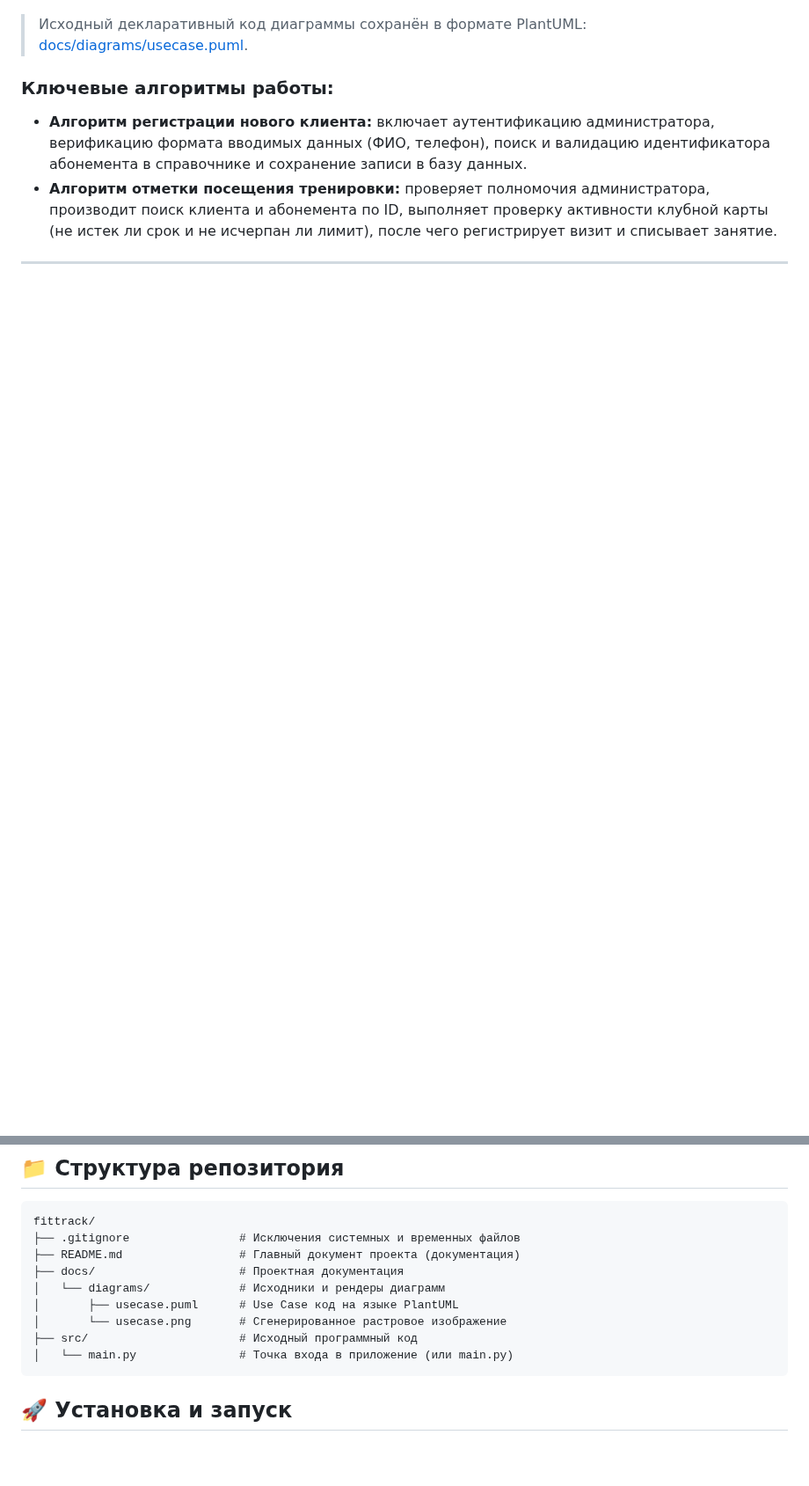
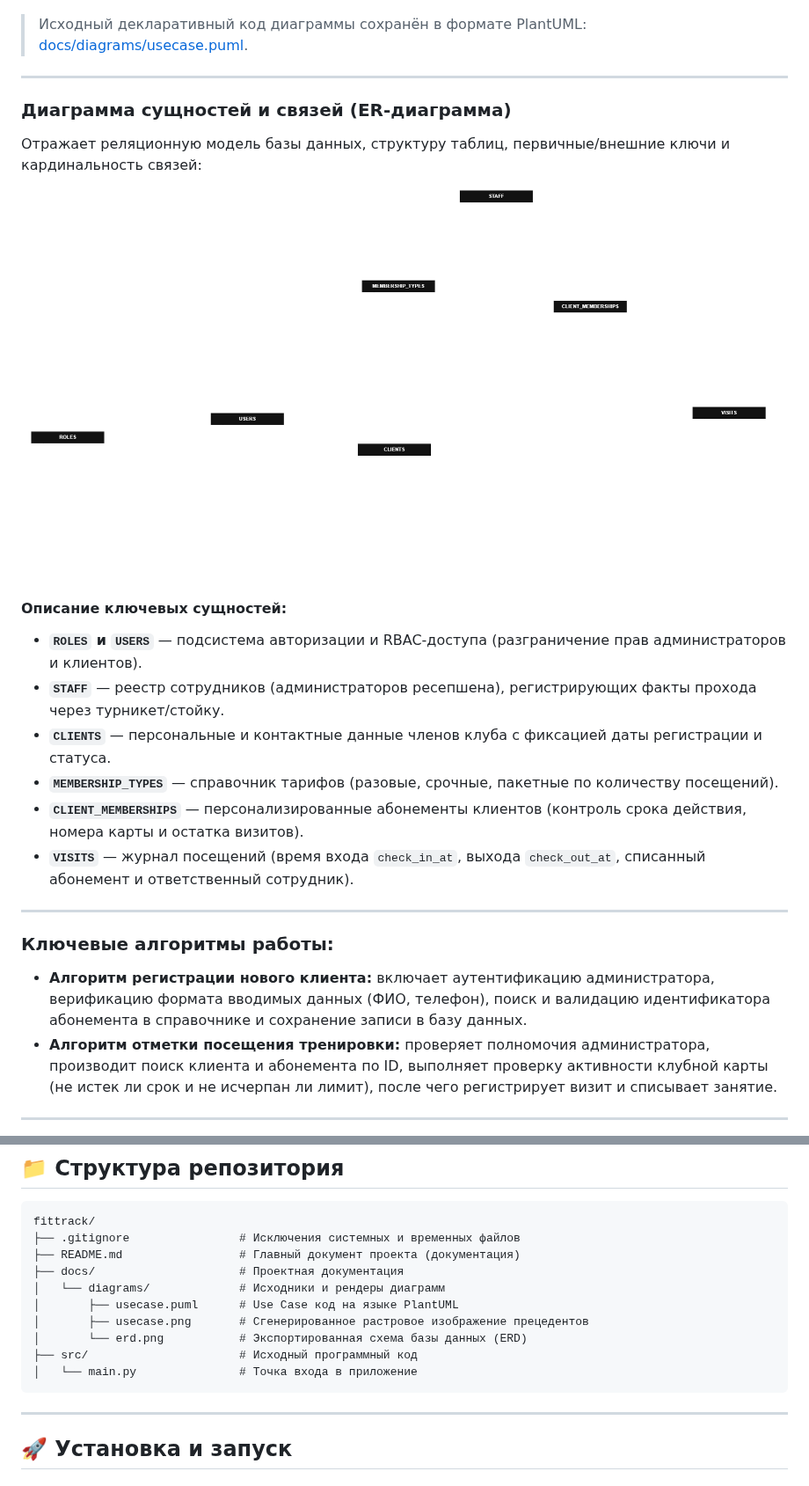
Before and after one commit to kaktysik228/FitTrack, a Markdown page: README.md, 2 parts joined by grey strips. Shown at 88% size. Drawn GitHub-style; pictures changed too: docs/diagrams/erd.png (added); blank space fills up the shorter version.

````diff
--- a/README.md
+++ b/README.md
@@ -115,6 +116,26 @@
 
 > Исходный декларативный код диаграммы сохранён в формате PlantUML: [docs/diagrams/usecase.puml](docs/diagrams/usecase.puml).
 
+---
+
+### Диаграмма сущностей и связей (ER-диаграмма)
+Отражает реляционную модель базы данных, структуру таблиц, первичные/внешние ключи и кардинальность связей:
+
+
+<p align="center">
+  <img src="docs/diagrams/erd.png" alt="ER Diagram FitTrack" width="850"/>
+</p>
+
+#### Описание ключевых сущностей:
+* **`ROLES` и `USERS`** — подсистема авторизации и RBAC-доступа (разграничение прав администраторов и клиентов).
+* **`STAFF`** — реестр сотрудников (администраторов ресепшена), регистрирующих факты прохода через турникет/стойку.
+* **`CLIENTS`** — персональные и контактные данные членов клуба с фиксацией даты регистрации и статуса.
+* **`MEMBERSHIP_TYPES`** — справочник тарифов (разовые, срочные, пакетные по количеству посещений).
+* **`CLIENT_MEMBERSHIPS`** — персонализированные абонементы клиентов (контроль срока действия, номера карты и остатка визитов).
+* **`VISITS`** — журнал посещений (время входа `check_in_at`, выхода `check_out_at`, списанный абонемент и ответственный сотрудник).
+
+---
+
 ### Ключевые алгоритмы работы:
 * **Алгоритм регистрации нового клиента:** включает аутентификацию администратора, верификацию формата вводимых данных (ФИО, телефон), поиск и валидацию идентификатора абонемента в справочнике и сохранение записи в базу данных.
 * **Алгоритм отметки посещения тренировки:** проверяет полномочия администратора, производит поиск клиента и абонемента по ID, выполняет проверку активности клубной карты (не истек ли срок и не исчерпан ли лимит), после чего регистрирует визит и списывает занятие.
@@ -130,10 +151,13 @@ fittrack/
 ├── docs/                     # Проектная документация
 │   └── diagrams/             # Исходники и рендеры диаграмм
 │       ├── usecase.puml      # Use Case код на языке PlantUML
-│       └── usecase.png       # Сгенерированное растровое изображение
+│       ├── usecase.png       # Сгенерированное растровое изображение прецедентов
+│       └── erd.png           # Экспортированная схема базы данных (ERD)
 ├── src/                      # Исходный программный код
-│   └── main.py               # Точка входа в приложение (или main.py)
+│   └── main.py               # Точка входа в приложение
 ```
+
+---
 
 ## 🚀 Установка и запуск
 
````
Also changed, not shown: other parts of README.md (+2 -1 lines), 4 other files.
